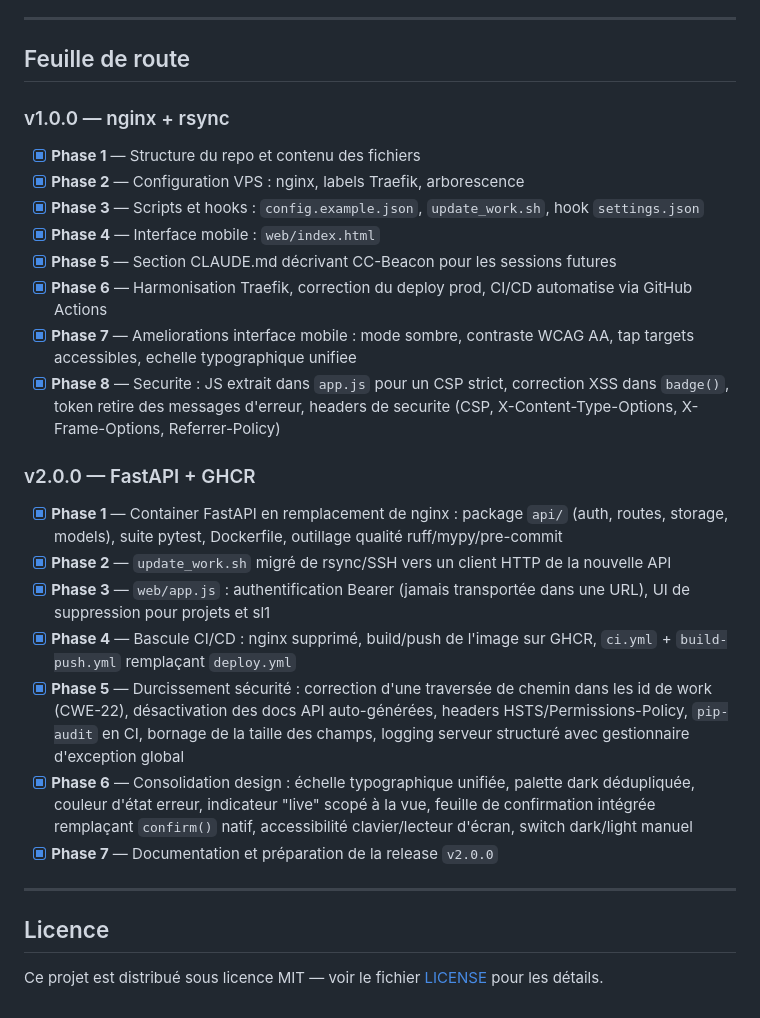
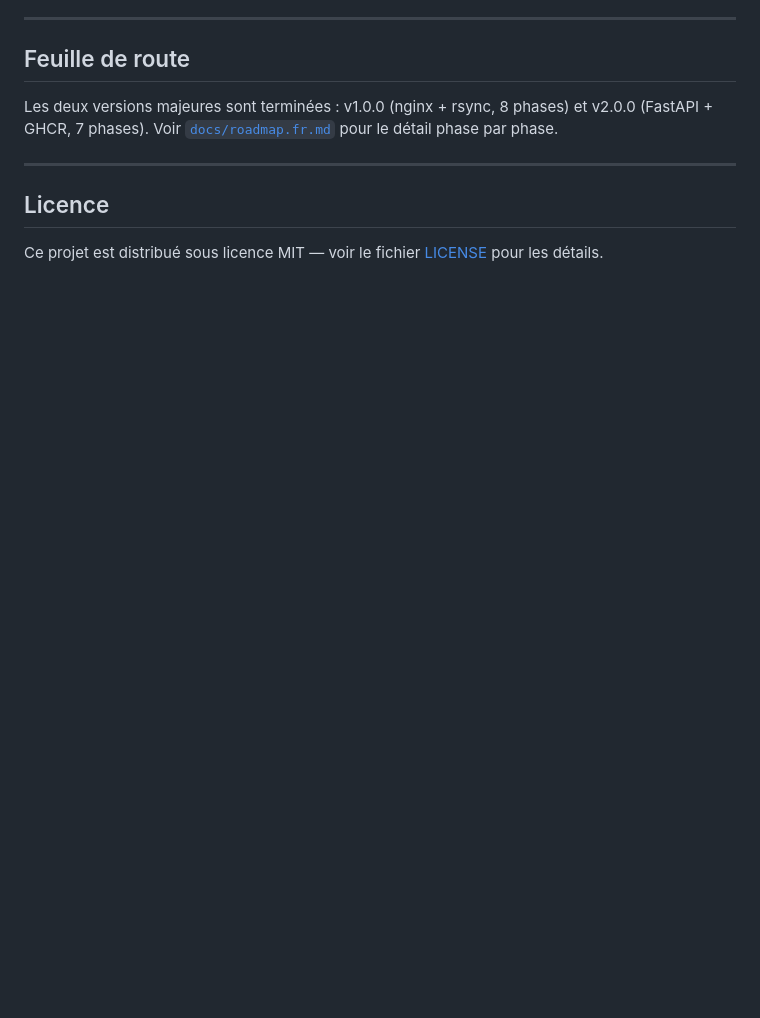
Before and after one commit to MarvinLeRouge/CC-Beacon, a Markdown page: README.fr.md, the part around the change. Drawn GitHub-style; blank space fills up the shorter version.

Commit message:
docs(readme): link out to docs/roadmap.fr.md instead of inlining it
Modified files:
- README.fr.md — replace the full Feuille de route section with a short synthesis and a link to docs/roadmap.fr.md

```diff
--- a/README.fr.md
+++ b/README.fr.md
@@ -341,26 +341,9 @@ Le flag `--sync-only` ignore la création de work et se contente de rafraîchir
 
 ## Feuille de route
 
-### v1.0.0 — nginx + rsync
-
-- [x] **Phase 1** — Structure du repo et contenu des fichiers
-- [x] **Phase 2** — Configuration VPS : nginx, labels Traefik, arborescence
-- [x] **Phase 3** — Scripts et hooks : `config.example.json`, `update_work.sh`, hook `settings.json`
-- [x] **Phase 4** — Interface mobile : `web/index.html`
-- [x] **Phase 5** — Section CLAUDE.md décrivant CC-Beacon pour les sessions futures
-- [x] **Phase 6** — Harmonisation Traefik, correction du deploy prod, CI/CD automatise via GitHub Actions
-- [x] **Phase 7** — Ameliorations interface mobile : mode sombre, contraste WCAG AA, tap targets accessibles, echelle typographique unifiee
-- [x] **Phase 8** — Securite : JS extrait dans `app.js` pour un CSP strict, correction XSS dans `badge()`, token retire des messages d'erreur, headers de securite (CSP, X-Content-Type-Options, X-Frame-Options, Referrer-Policy)
-
-### v2.0.0 — FastAPI + GHCR
-
-- [x] **Phase 1** — Container FastAPI en remplacement de nginx : package `api/` (auth, routes, storage, models), suite pytest, Dockerfile, outillage qualité ruff/mypy/pre-commit
-- [x] **Phase 2** — `update_work.sh` migré de rsync/SSH vers un client HTTP de la nouvelle API
-- [x] **Phase 3** — `web/app.js` : authentification Bearer (jamais transportée dans une URL), UI de suppression pour projets et sl1
-- [x] **Phase 4** — Bascule CI/CD : nginx supprimé, build/push de l'image sur GHCR, `ci.yml` + `build-push.yml` remplaçant `deploy.yml`
-- [x] **Phase 5** — Durcissement sécurité : correction d'une traversée de chemin dans les id de work (CWE-22), désactivation des docs API auto-générées, headers HSTS/Permissions-Policy, `pip-audit` en CI, bornage de la taille des champs, logging serveur structuré avec gestionnaire d'exception global
-- [x] **Phase 6** — Consolidation design : échelle typographique unifiée, palette dark dédupliquée, couleur d'état erreur, indicateur "live" scopé à la vue, feuille de confirmation intégrée remplaçant `confirm()` natif, accessibilité clavier/lecteur d'écran, switch dark/light manuel
-- [x] **Phase 7** — Documentation et préparation de la release `v2.0.0`
+Les deux versions majeures sont terminées : v1.0.0 (nginx + rsync, 8 phases) et
+v2.0.0 (FastAPI + GHCR, 7 phases). Voir [`docs/roadmap.fr.md`](docs/roadmap.fr.md)
+pour le détail phase par phase.
 
 ---
 
```
